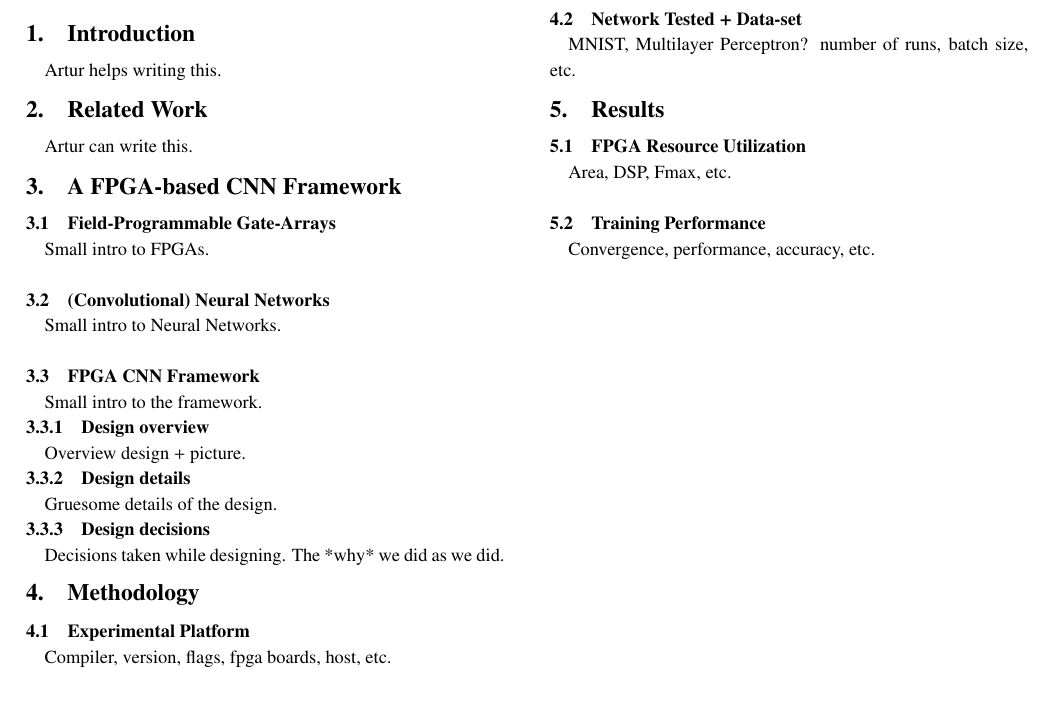
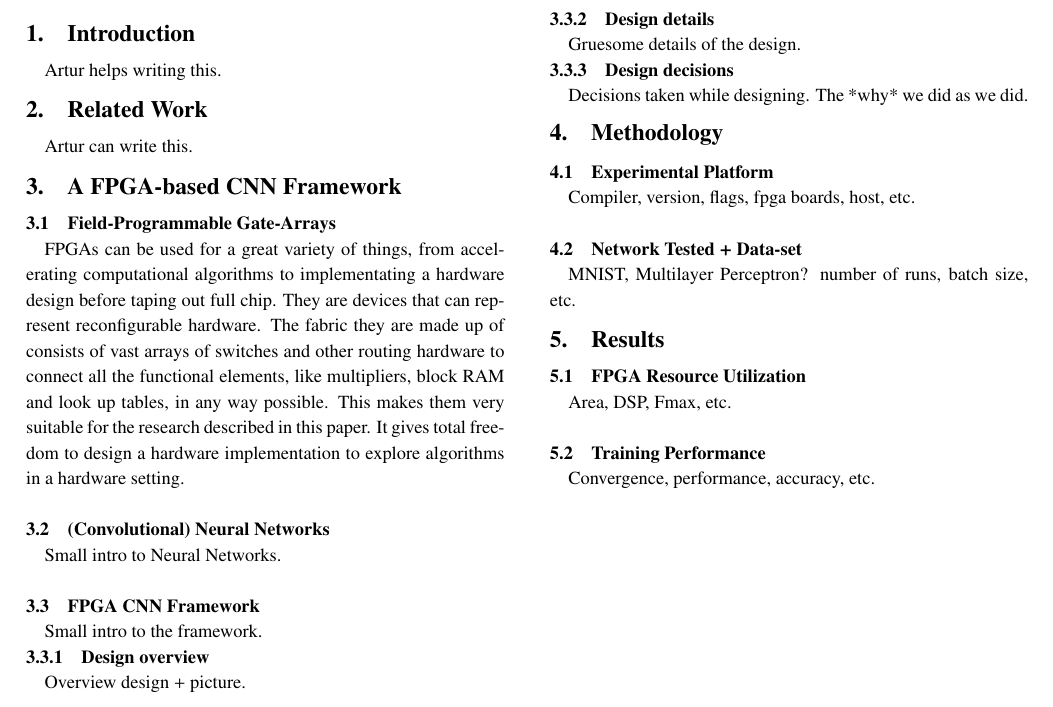
Before and after one commit to EraYaN/FPGACNNTraining, a LaTeX document (SWoPP2018 Paper/paper.tex): part of the page, cut so that both start at the same text. Compiled offline with pLaTeX and dvipdfmx; a LaTeX package or settings file that is missing is left out.

Commit message:
Lines for FPGA intro.

```diff
--- a/SWoPP2018 Paper/paper.tex
+++ b/SWoPP2018 Paper/paper.tex
@@ -62,7 +62,12 @@ Artur can write this.
 
 \section{A FPGA-based CNN Framework}
 \subsection{Field-Programmable Gate-Arrays}
-Small intro to FPGAs.
+%Small intro to FPGAs.
+FPGAs can be used for a great variety of things, from accelerating computational algorithms to implementating a hardware design before taping out full chip.
+They are devices that can represent reconfigurable hardware.
+The fabric they are made up of consists of vast arrays of switches and other routing hardware to connect all the functional elements, like multipliers, block RAM and look up tables, in any way possible.
+This makes them very suitable for the research described in this paper.
+It gives total freedom to design a hardware implementation to explore algorithms in a hardware setting.
 
 \subsection{(Convolutional) Neural Networks}
 Small intro to Neural Networks.
```
